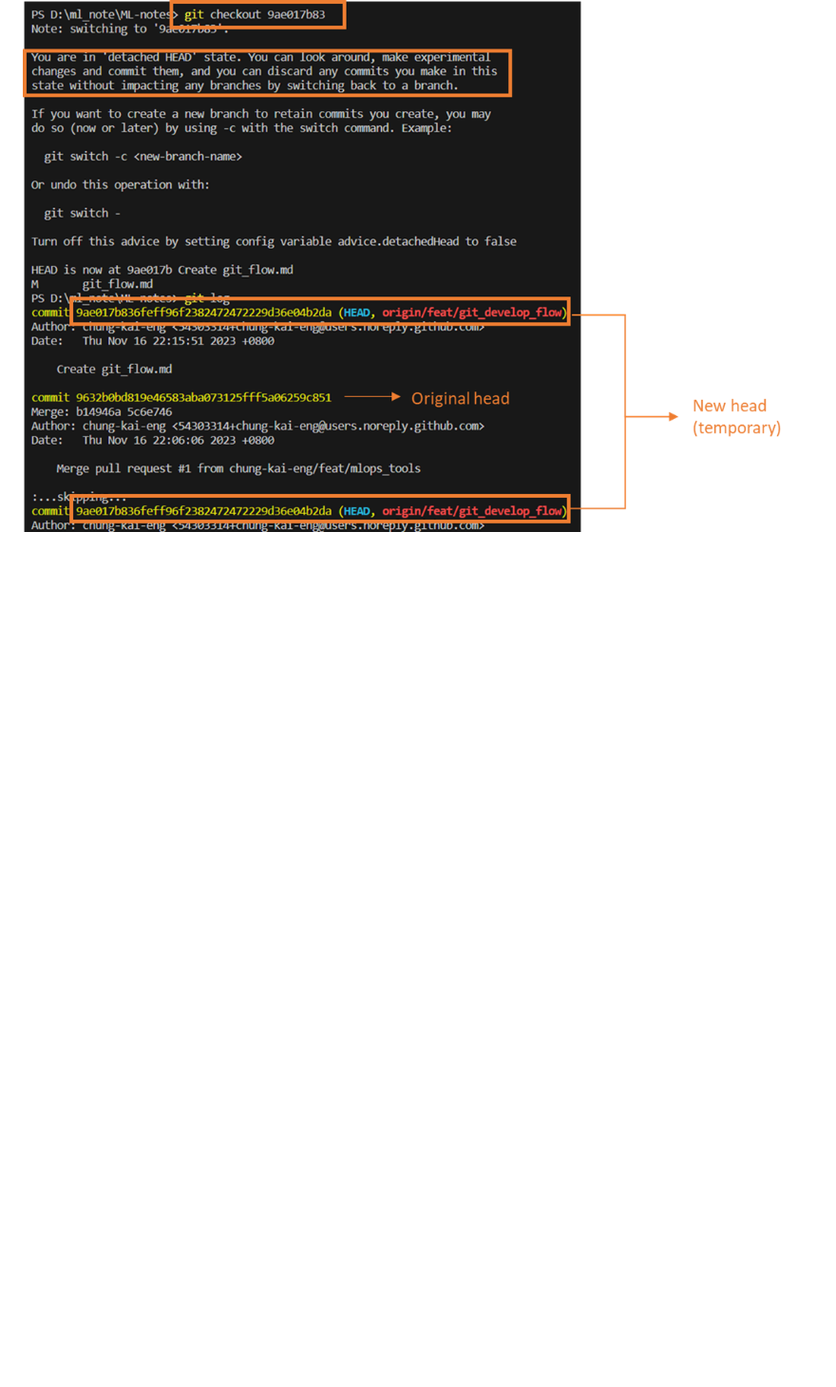
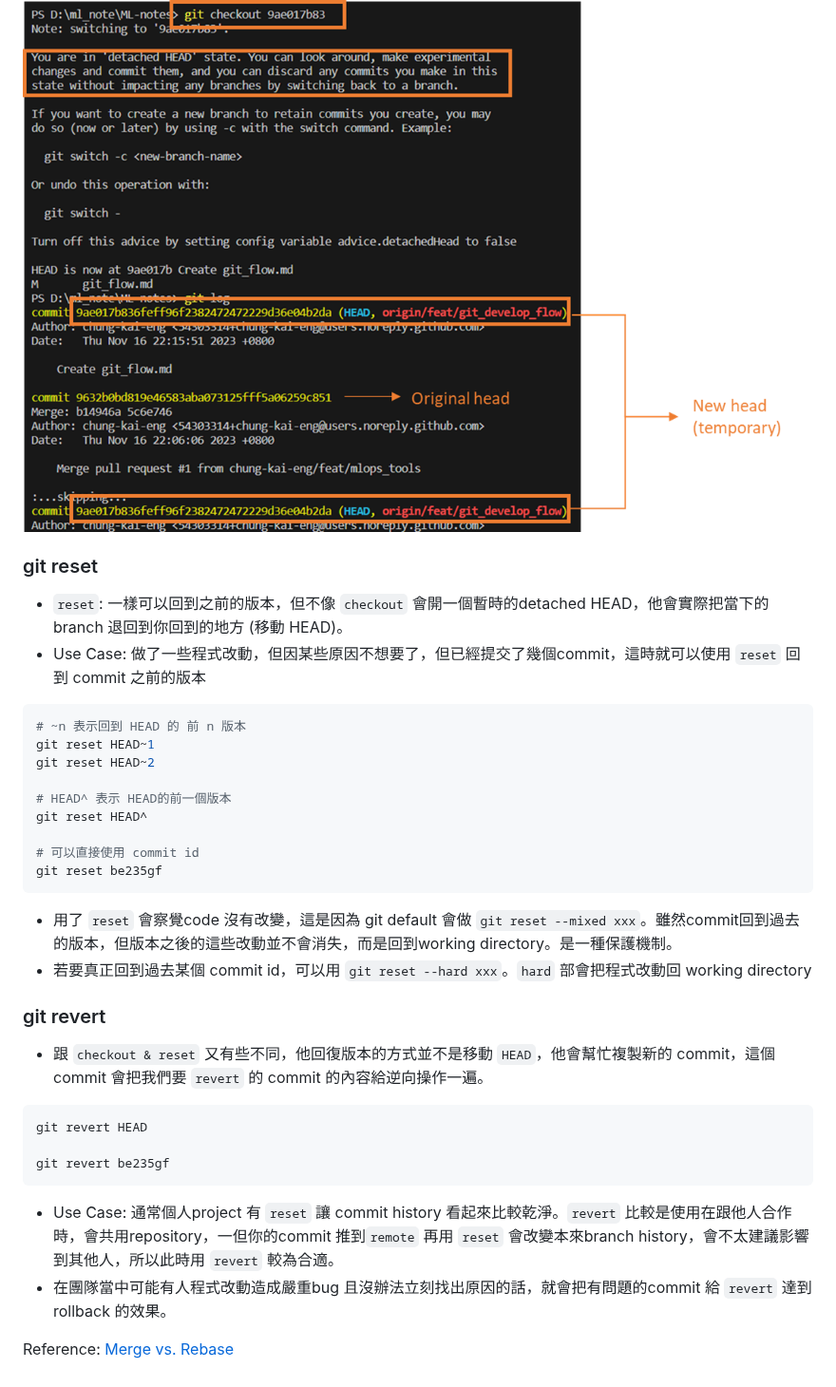
Before and after one commit to chung-kai-eng/ML-notes, a Markdown page: git_flow.md, the part around one of its changes. Shown at 95% size. GitHub-like rendering; blank space fills up the shorter version.

Commit message:
update git knowledge

````diff
--- a/git_flow.md
+++ b/git_flow.md
@@ -103,3 +103,37 @@ git checkout be235gf
 ```
 
 ![detached HEAD example](./images/detached_head_example.png)
+
+### git reset
+- `reset`: 一樣可以回到之前的版本，但不像 `checkout` 會開一個暫時的detached HEAD，他會實際把當下的branch 退回到你回到的地方 (移動 HEAD)。
+- Use Case: 做了一些程式改動，但因某些原因不想要了，但已經提交了幾個commit，這時就可以使用 `reset` 回到 commit 之前的版本
+```bash
+# ~n 表示回到 HEAD 的 前 n 版本
+git reset HEAD~1
+git reset HEAD~2
+
+# HEAD^ 表示 HEAD的前一個版本
+git reset HEAD^
+
+# 可以直接使用 commit id
+git reset be235gf
+```
+- 用了 `reset` 會察覺code 沒有改變，這是因為 git default 會做 `git reset --mixed xxx`。雖然commit回到過去的版本，但版本之後的這些改動並不會消失，而是回到working directory。是一種保護機制。
+- 若要真正回到過去某個 commit id，可以用 `git reset --hard xxx`。`hard` 部會把程式改動回 working directory
+
+### git revert
+- 跟 `checkout & reset` 又有些不同，他回復版本的方式並不是移動 `HEAD`，他會幫忙複製新的 commit，這個commit 會把我們要 `revert` 的 commit 的內容給逆向操作一遍。
+
+```bash
+git revert HEAD
+
+git revert be235gf
+```
+- Use Case: 通常個人project 有 `reset` 讓 commit history 看起來比較乾淨。`revert` 比較是使用在跟他人合作時，會共用repository，一但你的commit 推到`remote` 再用 `reset` 會改變本來branch history，會不太建議影響到其他人，所以此時用 `revert` 較為合適。
+- 在團隊當中可能有人程式改動造成嚴重bug 且沒辦法立刻找出原因的話，就會把有問題的commit 給 `revert` 達到 rollback 的效果。
+
+
+
+
+Reference:
+[Merge vs. Rebase](https://june.monster/git-merge-rebase/)
````
Also changed, not shown: other parts of git_flow.md (+1 -1 lines).
